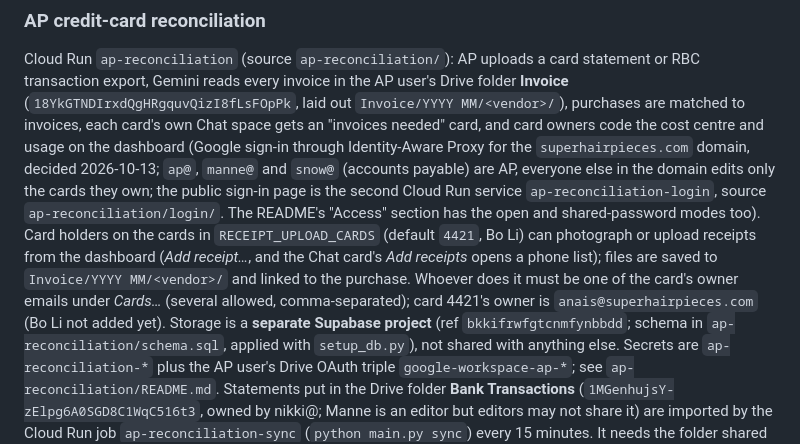
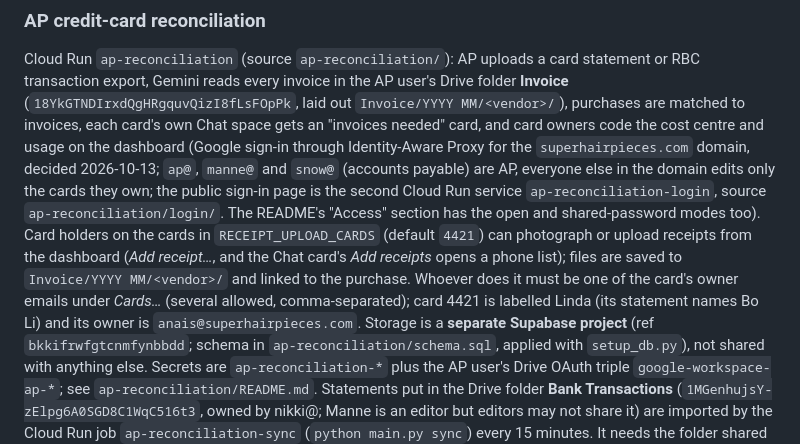
Before and after one commit to mannetsang/trustpilot-ai-pipeline, a Markdown page: CLAUDE.md, the part around the change. Drawn GitHub-style.

Commit message:
CLAUDE.md: card 4421 is labelled Linda; its statement names Bo Li
Co-Authored-By: Claude Opus 5.5 <noreply@anthropic.com>
Claude-Session: https://claude.ai/code/session_01Na6D8oFEn1Rv2TLEfVZYYb

```diff
--- a/CLAUDE.md
+++ b/CLAUDE.md
@@ -163,12 +163,13 @@ Identity-Aware Proxy for the `superhairpieces.com` domain, decided
 only the cards they own; the public sign-in page is the second Cloud Run
 service `ap-reconciliation-login`, source `ap-reconciliation/login/`. The
 README's "Access" section has the open and shared-password modes too).
-Card holders on the cards in `RECEIPT_UPLOAD_CARDS` (default `4421`, Bo Li) can
+Card holders on the cards in `RECEIPT_UPLOAD_CARDS` (default `4421`) can
 photograph or upload receipts from the dashboard (*Add receipt…*, and the
 Chat card's *Add receipts* opens a phone list); files are saved to
 `Invoice/YYYY MM/<vendor>/` and linked to the purchase. Whoever does it must be
 one of the card's owner emails under *Cards…* (several allowed, comma-separated);
-card 4421's owner is `anais@superhairpieces.com` (Bo Li not added yet).
+card 4421 is labelled Linda (its statement names Bo Li) and its owner is
+`anais@superhairpieces.com`.
 Storage is a **separate Supabase project** (ref
 `bkkifrwfgtcnmfynbbdd`; schema in `ap-reconciliation/schema.sql`, applied
 with `setup_db.py`), not shared with anything else. Secrets are `ap-reconciliation-*` plus the AP user's Drive
```
